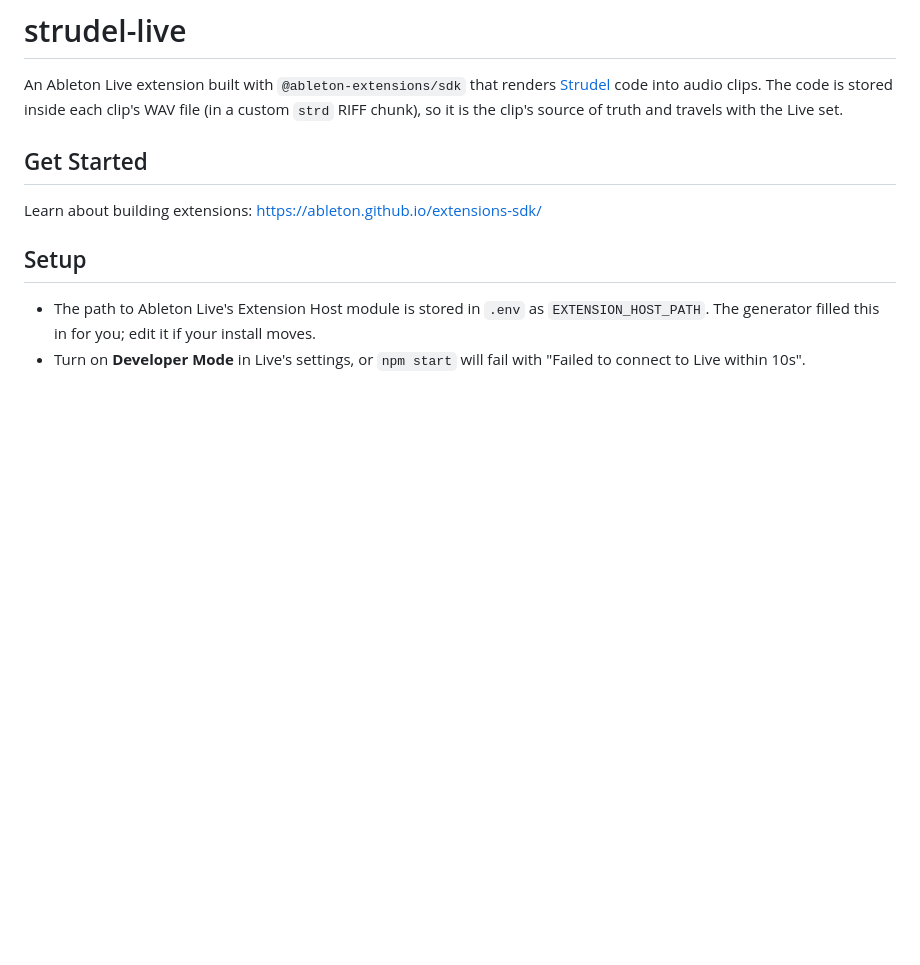
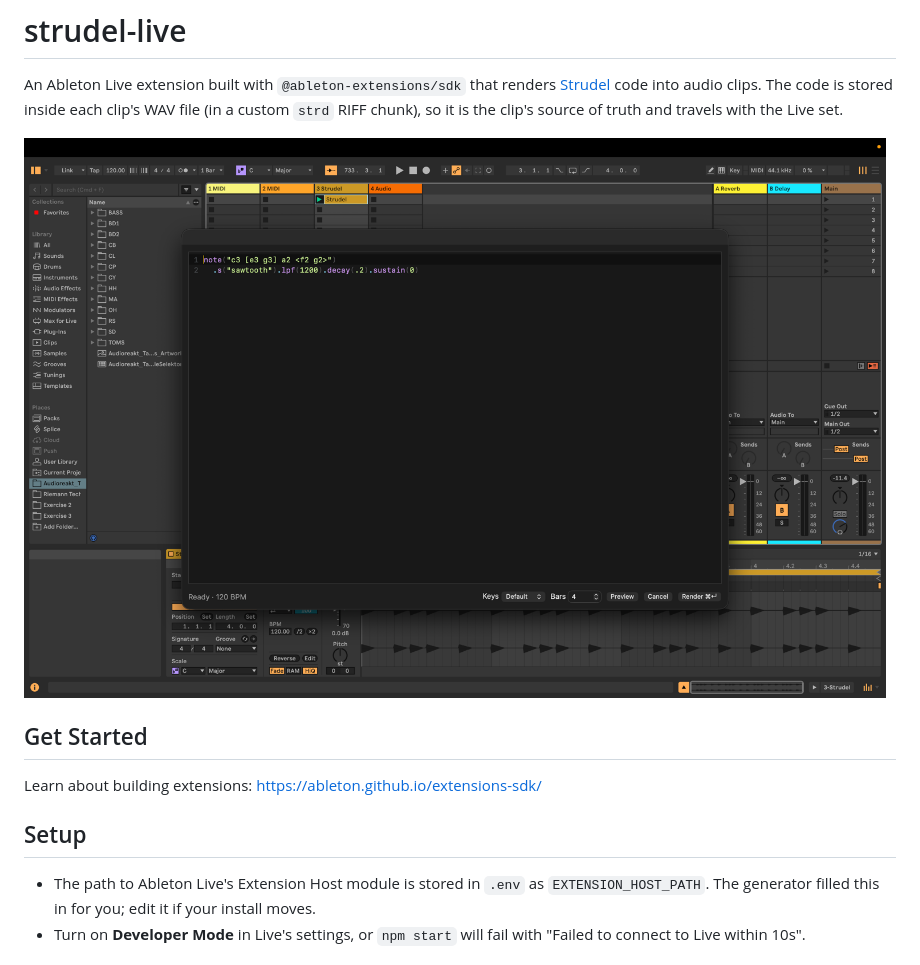
Before and after one commit to valenfys/strudel-live, a Markdown page: README.md, the part around the change. Drawn GitHub-style; pictures changed too: docs/editor.png (added); blank space fills up the shorter version.

Commit message:
Add a screenshot of the editor to the README
Co-Authored-By: Claude Opus 5.5 <noreply@anthropic.com>

```diff
--- a/README.md
+++ b/README.md
@@ -4,6 +4,8 @@ An Ableton Live extension built with `@ableton-extensions/sdk` that renders
 [Strudel](https://strudel.cc) code into audio clips. The code is stored inside
 each clip's WAV file (in a custom `strd` RIFF chunk), so it is the clip's
 source of truth and travels with the Live set.
+
+![The Strudel editor dialog open over Live's Session View](docs/editor.png)
 
 ## Get Started
 
```
